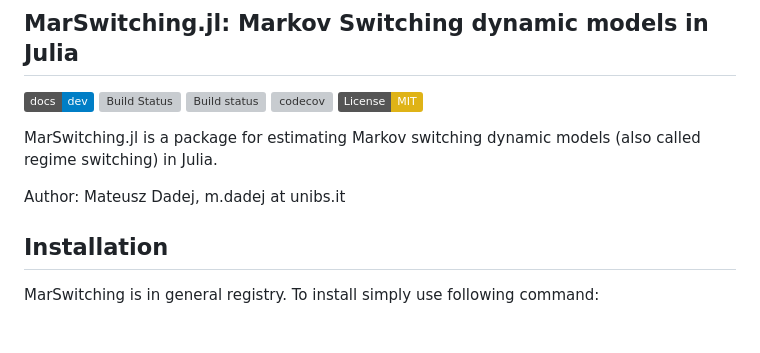
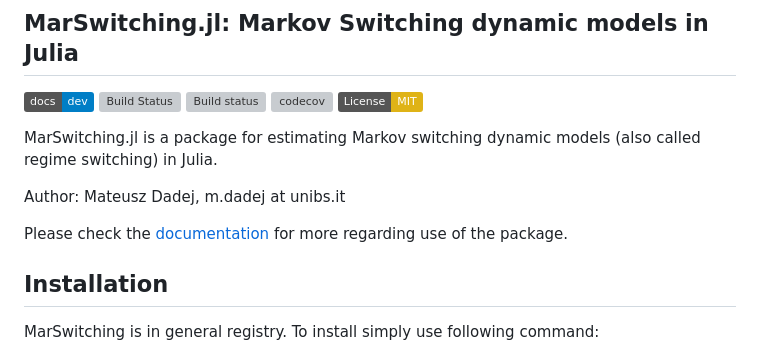
Before and after one commit to m-dadej/MarSwitching.jl, a Markdown page: README.md, the part around the change. Rendered like a GitHub page; badges without logos; blank space fills up the shorter version; grey boxes are pictures that could not be loaded.

Commit message:
doc suggestion

```diff
--- a/README.md
+++ b/README.md
@@ -11,6 +11,7 @@ MarSwitching.jl is a package for estimating Markov switching dynamic models (als
 
 Author: Mateusz Dadej, m.dadej at unibs.it
 
+Please check the [documentation](https://m-dadej.github.io/MarSwitching.jl/dev) for more regarding use of the package.
 
 ## Installation
 MarSwitching is in general registry. To install simply use following command:
```
